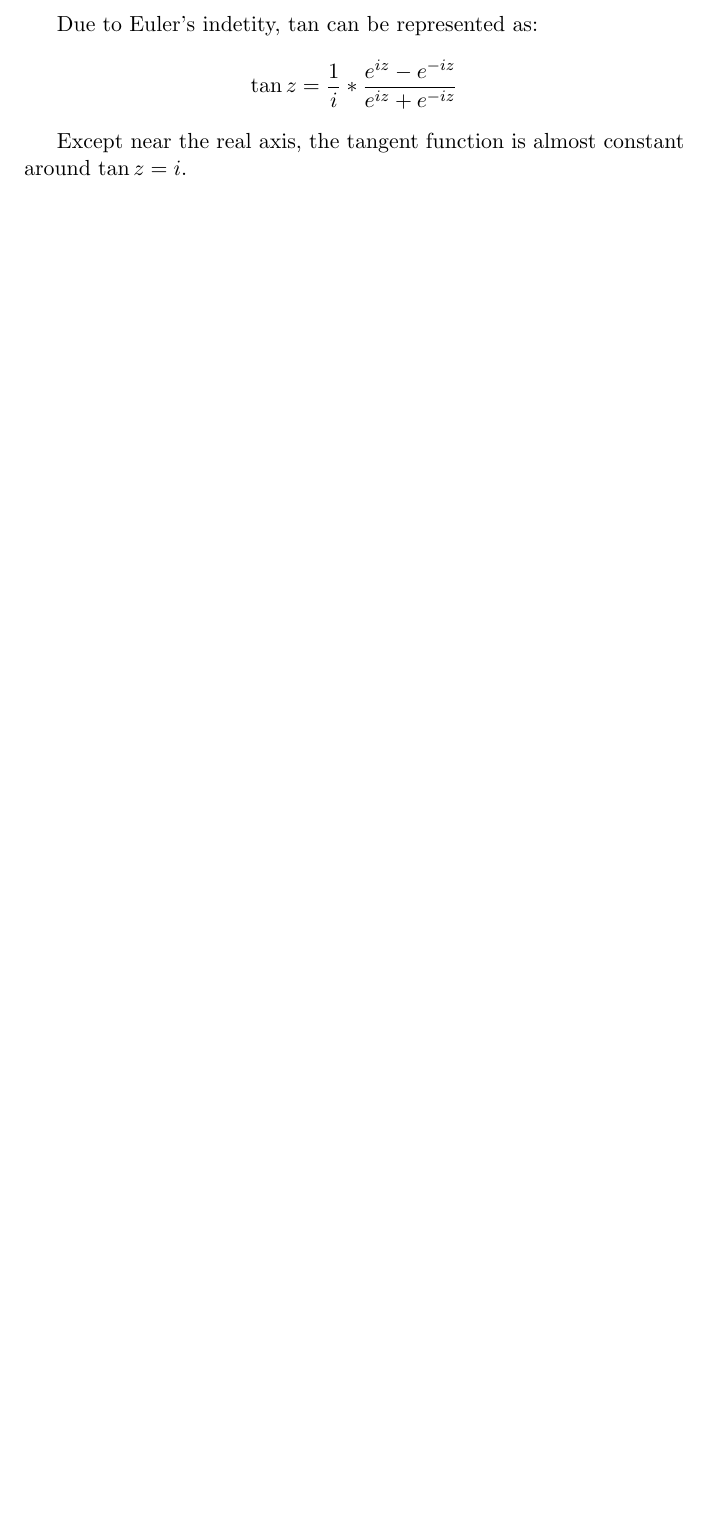
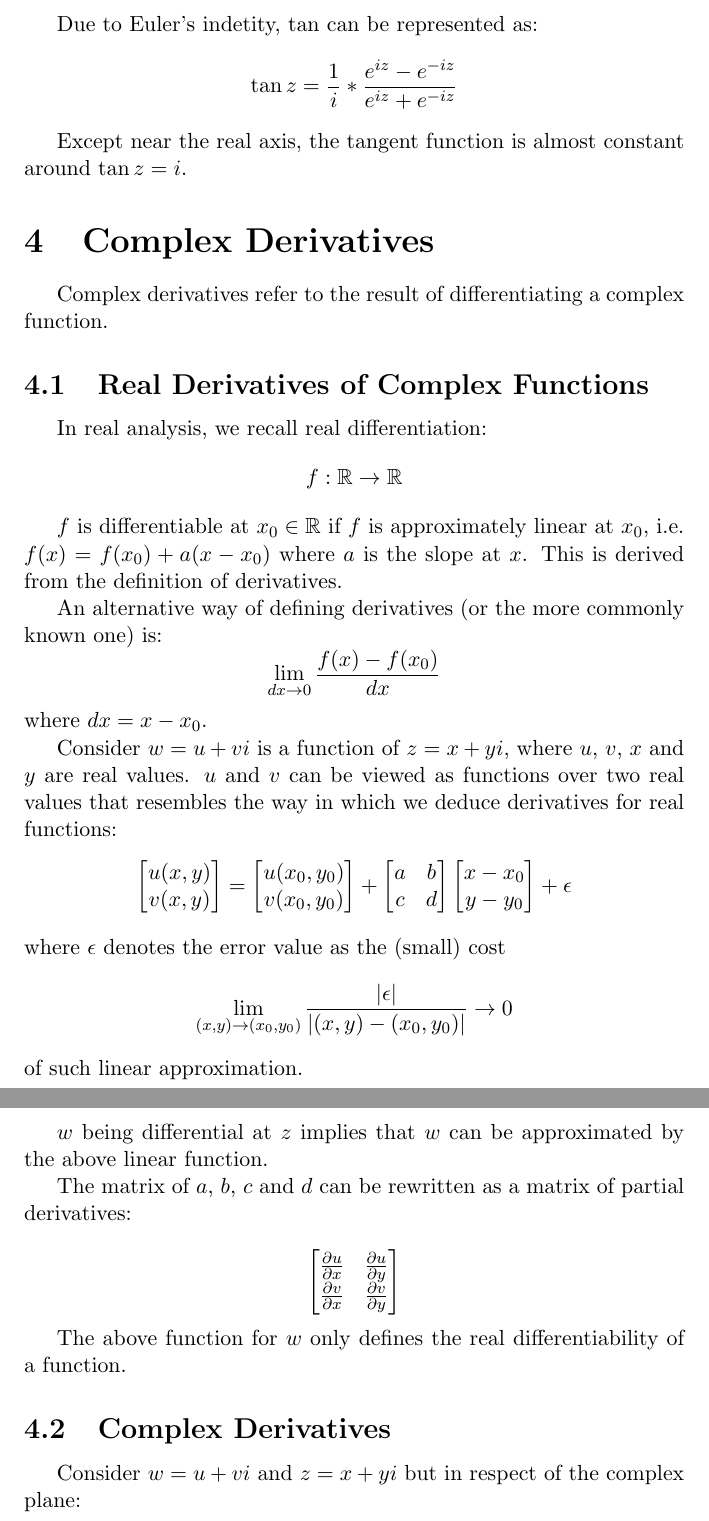
Before and after one commit to davidmaamoaix/lecture-notes, a LaTeX document (complex-analysis/complex-analysis.tex): part of page 14 of 14 before the commit and two parts of pages 14 and 15 of 15 after it, the two joined at a grey line, cut so that both start at the same text, the shorter picture padded with empty space. Compiled offline with pdfLaTeX.

Commit message:
real deriv of comp func

```diff
--- a/complex-analysis/complex-analysis.tex
+++ b/complex-analysis/complex-analysis.tex
@@ -458,4 +459,52 @@
 
 	Except near the real axis, the tangent function is almost constant around $\tan z = i$.
 
+	\section{Complex Derivatives}
+
+	Complex derivatives refer to the result of differentiating a complex function.
+
+	\subsection{Real Derivatives of Complex Functions}
+
+	In real analysis, we recall real differentiation: $$f: \RR \to \RR$$
+
+	$f$ is differentiable at $x_0 \in \RR$ if $f$ is approximately linear at $x_0$, i.e. $f(x) = f(x_0) + a(x - x_0)$ where $a$ is the slope at $x$. This is derived from the definition of derivatives.
+
+	An alternative way of defining derivatives (or the more commonly known one) is: $$\lim_{dx \to 0} \frac{f(x) - f(x_0)}{dx}$$ where $dx = x - x_0$.
+
+	Consider $w = u + vi$ is a function of $z = x + yi$, where $u$, $v$, $x$ and $y$ are real values. $u$ and $v$ can be viewed as functions over two real values that resembles the way in which we deduce derivatives for real functions:
+	\begin{equation*}
+		\begin{bmatrix}
+			u(x, y) \\ v(x, y)
+		\end{bmatrix} =
+		\begin{bmatrix}
+			u(x_0, y_0) \\ v(x_0, y_0)
+		\end{bmatrix} +
+		\begin{bmatrix}
+			a & b \\c & d
+		\end{bmatrix}
+		\begin{bmatrix}
+			x - x_0 \\ y - y_0
+		\end{bmatrix}  + \epsilon
+	\end{equation*}
+	where $\epsilon$ denotes the error value as the (small)  cost $$\lim_{(x, y)  \to (x_0, y_0)}\frac{\mo{\epsilon}}{\mo{(x, y) - (x_0, y_0)}} \to 0$$
+	of such linear approximation.
+
+	$w$ being differential at $z$ implies that $w$ can be approximated by the above linear function.
+
+	The matrix of $a$, $b$, $c$ and $d$ can be rewritten as a matrix of partial derivatives:
+
+	\begin{equation*}
+		\begin{bmatrix}
+			\frac{\p u}{\p x} & \frac{\p u}{\p y} \\
+			\frac{\p v}{\p x} & \frac{\p v}{\p y}
+		\end{bmatrix}
+	\end{equation*}
+
+	The above function for $w$ only defines the real differentiability of a function.
+
+	\subsection{Complex Derivatives}
+
+	Consider $w = u + vi$ and $z = x + yi$ but in respect of the complex plane:
+
+
 \end{document}
```
Also changed, not shown: complex-analysis/complex-analysis.tex (1 more changed lines).
